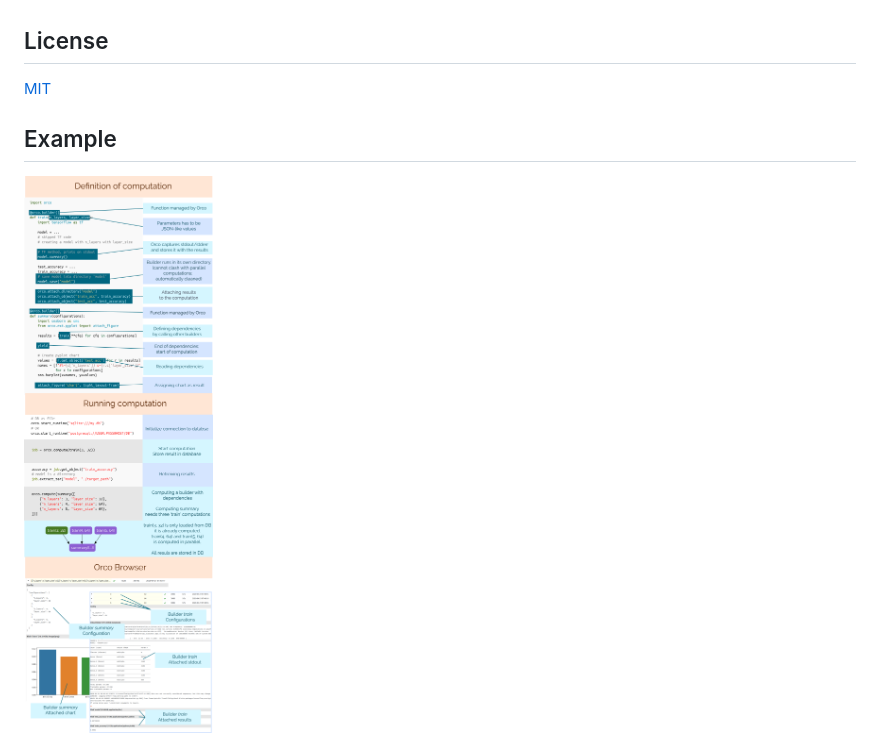
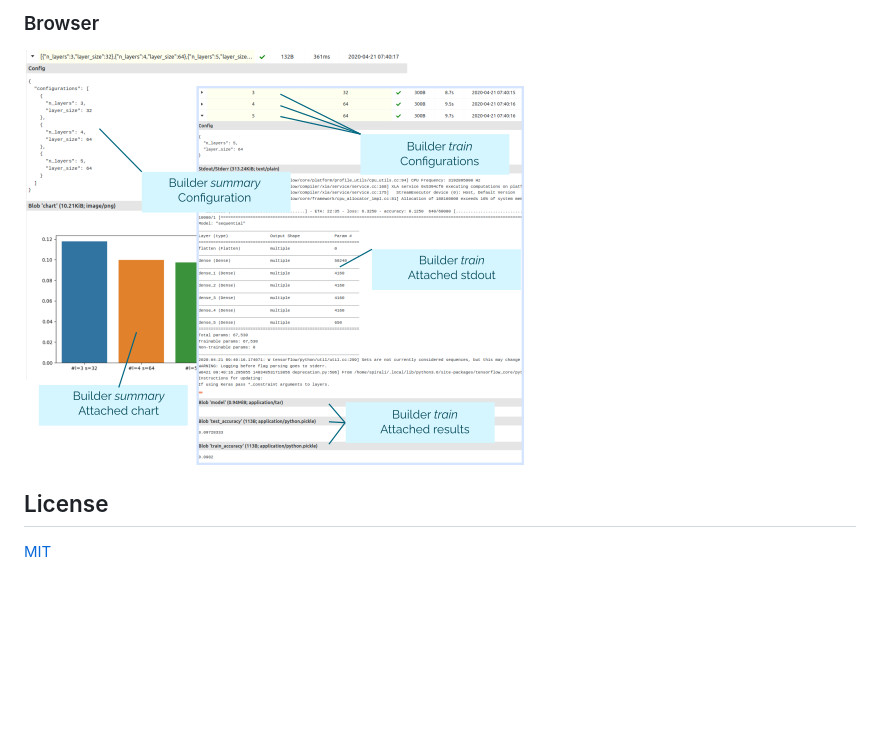
Before and after one commit to spirali/orco, a Markdown page: README.md, the part around one of its changes. GitHub-like rendering; pictures changed too: docs/imgs/browser2.png (added); blank space fills up the shorter version.

```diff
--- a/README.md
+++ b/README.md
@@ -32,9 +108,7 @@ of your experiments.
+### Browser
+
+<img src='docs/imgs/browser2.png'/>
 
 ## License
 
 [MIT](LICENSE)
-
-
-## Example
-
-<img src="docs/imgs/intro.png"/>
```
Also changed, not shown: other parts of README.md (+78 -2 lines), 1 other file.
